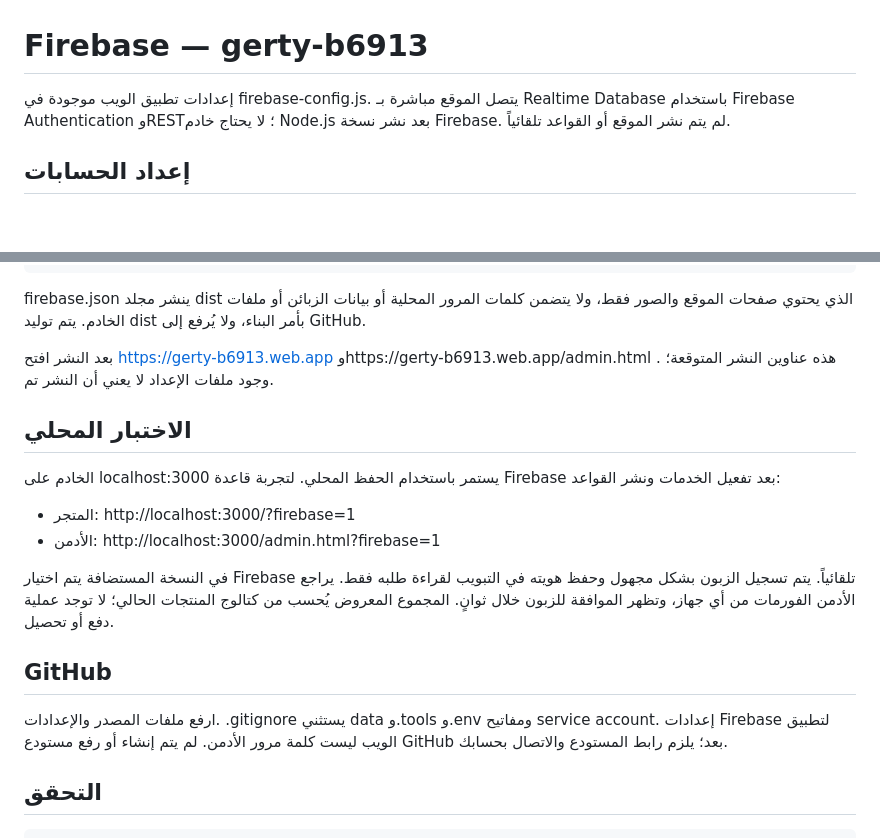
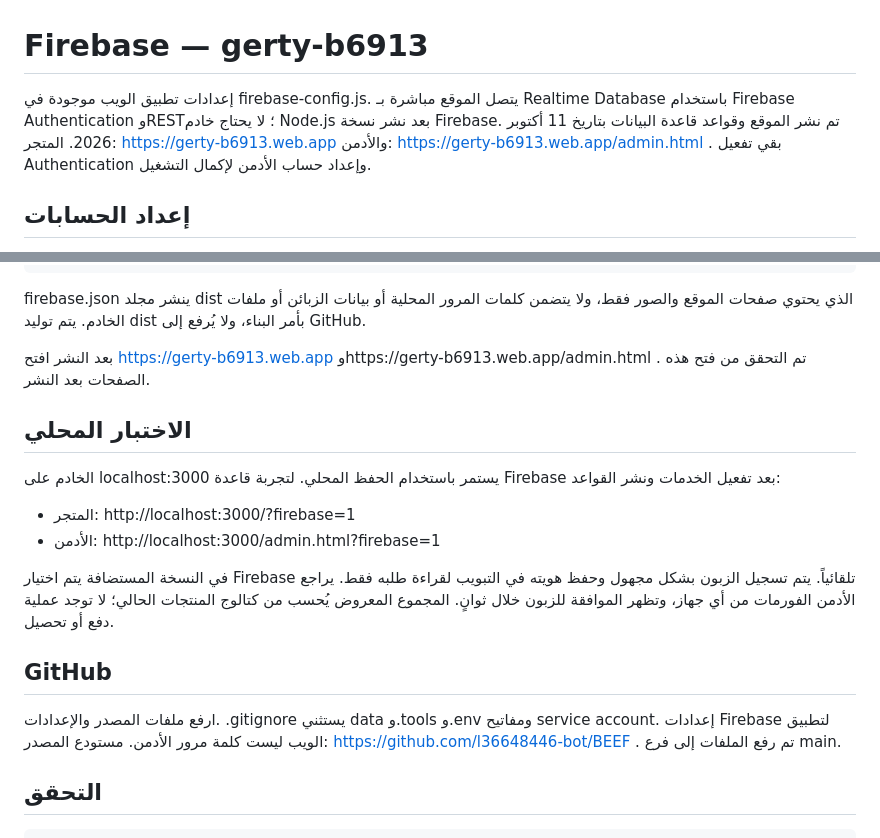
Before and after one commit to l36648446-bot/BEEF, a Markdown page: FIREBASE_SETUP.md, 2 parts joined by grey strips. GitHub-like rendering; blank space fills up the shorter version.

```diff
--- a/FIREBASE_SETUP.md
+++ b/FIREBASE_SETUP.md
@@ -1,6 +1,6 @@
 # Firebase — gerty-b6913
 
-إعدادات تطبيق الويب موجودة في firebase-config.js. يتصل الموقع مباشرة بـ Realtime Database باستخدام Firebase Authentication وREST؛ لا يحتاج خادم Node.js بعد نشر نسخة Firebase. لم يتم نشر الموقع أو القواعد تلقائياً.
+إعدادات تطبيق الويب موجودة في firebase-config.js. يتصل الموقع مباشرة بـ Realtime Database باستخدام Firebase Authentication وREST؛ لا يحتاج خادم Node.js بعد نشر نسخة Firebase. تم نشر الموقع وقواعد قاعدة البيانات بتاريخ 11 أكتوبر 2026. المتجر: https://gerty-b6913.web.app والأدمن: https://gerty-b6913.web.app/admin.html . بقي تفعيل Authentication وإعداد حساب الأدمن لإكمال التشغيل.
 
 ## إعداد الحسابات
 
@@ -29,7 +29,7 @@ firebase deploy --only database,hosting --project gerty-b6913
 
 firebase.json ينشر مجلد dist الذي يحتوي صفحات الموقع والصور فقط، ولا يتضمن كلمات المرور المحلية أو بيانات الزبائن أو ملفات الخادم. يتم توليد dist بأمر البناء، ولا يُرفع إلى GitHub.
 
-بعد النشر افتح https://gerty-b6913.web.app وhttps://gerty-b6913.web.app/admin.html . هذه عناوين النشر المتوقعة؛ وجود ملفات الإعداد لا يعني أن النشر تم.
+بعد النشر افتح https://gerty-b6913.web.app وhttps://gerty-b6913.web.app/admin.html . تم التحقق من فتح هذه الصفحات بعد النشر.
 
 ## الاختبار المحلي
 
@@ -42,7 +42,7 @@ firebase.json ينشر مجلد dist الذي يحتوي صفحات الموقع
 
 ## GitHub
 
-ارفع ملفات المصدر والإعدادات. .gitignore يستثني data و.tools و.env ومفاتيح service account. إعدادات Firebase لتطبيق الويب ليست كلمة مرور الأدمن. لم يتم إنشاء أو رفع مستودع GitHub بعد؛ يلزم رابط المستودع والاتصال بحسابك.
+ارفع ملفات المصدر والإعدادات. .gitignore يستثني data و.tools و.env ومفاتيح service account. إعدادات Firebase لتطبيق الويب ليست كلمة مرور الأدمن. مستودع المصدر: https://github.com/l36648446-bot/BEEF . تم رفع الملفات إلى فرع main.
 
 ## التحقق
 
```
Also changed, not shown: README.md (+1 -1 lines).
